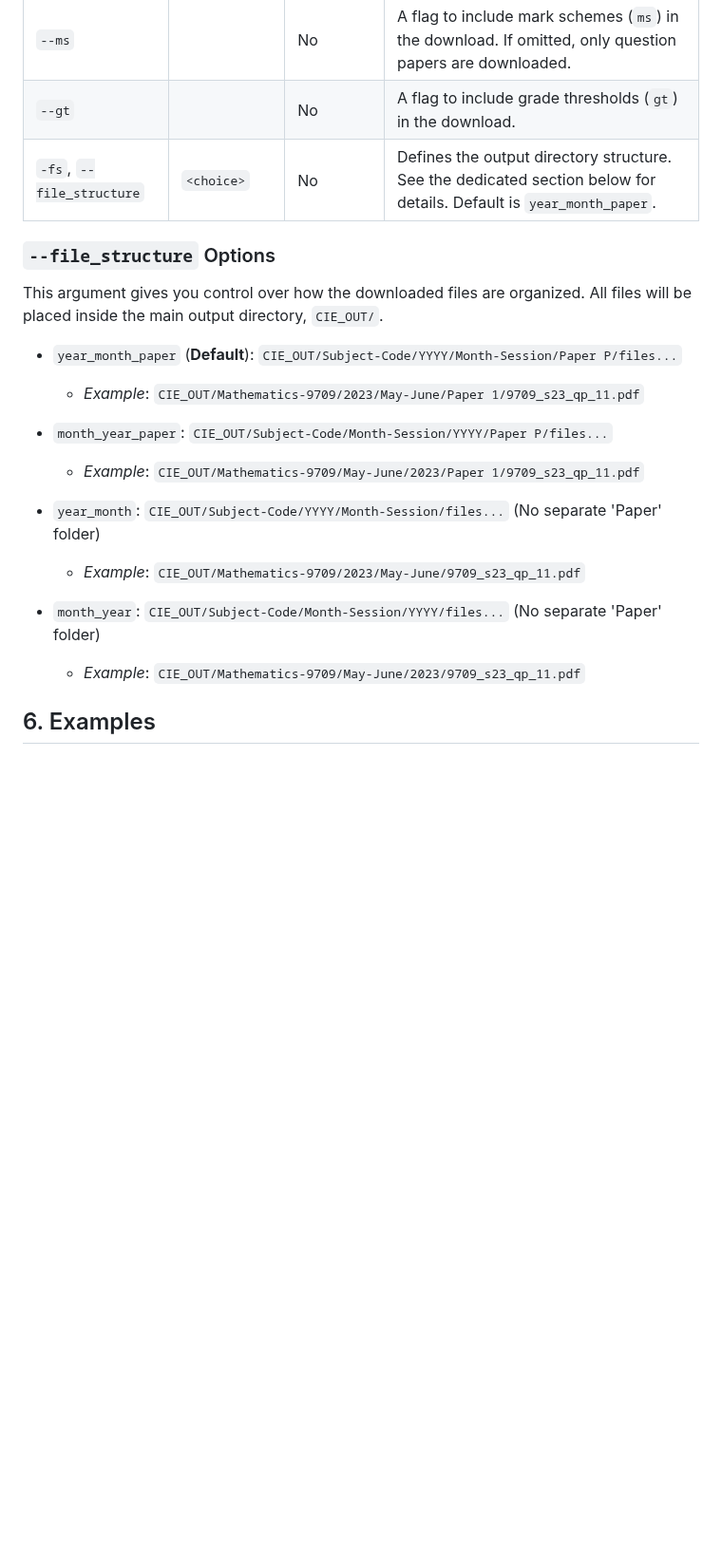
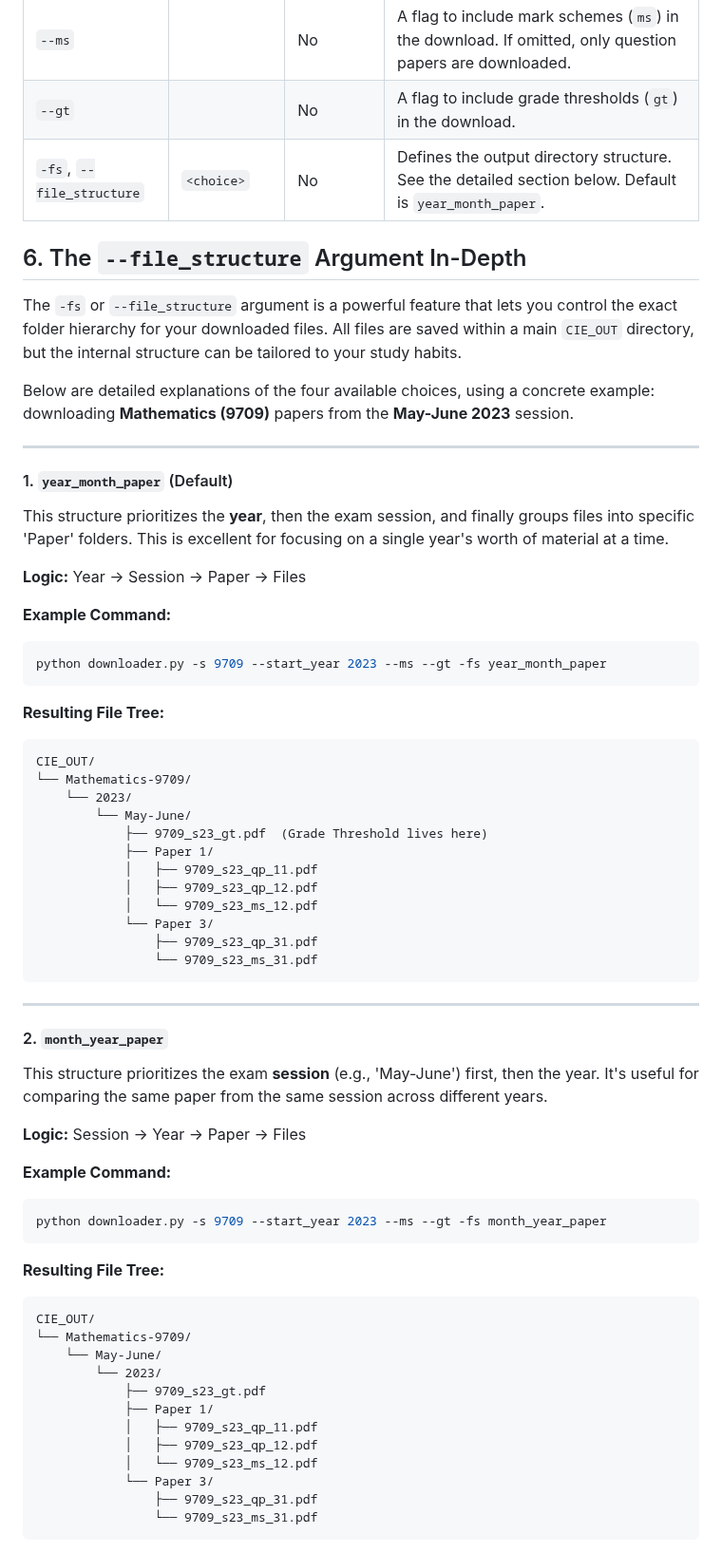
Before and after one commit to YeetTheAnson/CIE-Alevel-Downloader, a Markdown page: README.md, the part around one of its changes. Shown at 95% size. GitHub-like rendering; blank space fills up the shorter version.

````diff
--- a/README.md
+++ b/README.md
@@ -84,22 +82,68 @@ python downloader.py -s <SYLLABUS_CODE> --start_year <YEAR> [OPTIONS]
 | `-p`, `--papers`        | `"p1,p2,..."`       | No        | A comma-separated string of paper numbers to download (e.g., `"1,3"`). If omitted, the script will check for papers 1 through 9.           |
 | `--ms`                |                     | No        | A flag to include mark schemes (`ms`) in the download. If omitted, only question papers are downloaded.                                |
 | `--gt`                |                     | No        | A flag to include grade thresholds (`gt`) in the download.                                                                               |
-| `-fs`, `--file_structure` | `<choice>`          | No        | Defines the output directory structure. See the dedicated section below for details. Default is `year_month_paper`.                      |
+| `-fs`, `--file_structure` | `<choice>`          | No        | Defines the output directory structure. See the detailed section below. Default is `year_month_paper`.                                 |
 
-### `--file_structure` Options
 
-This argument gives you control over how the downloaded files are organized. All files will be placed inside the main output directory, `CIE_OUT/`.
+## 6. The `--file_structure` Argument In-Depth
 
--   `year_month_paper` (**Default**): `CIE_OUT/Subject-Code/YYYY/Month-Session/Paper P/files...`
-    -   *Example*: `CIE_OUT/Mathematics-9709/2023/May-June/Paper 1/9709_s23_qp_11.pdf`
+The `-fs` or `--file_structure` argument is a powerful feature that lets you control the exact folder hierarchy for your downloaded files. All files are saved within a main `CIE_OUT` directory, but the internal structure can be tailored to your study habits.
 
--   `month_year_paper`: `CIE_OUT/Subject-Code/Month-Session/YYYY/Paper P/files...`
-    -   *Example*: `CIE_OUT/Mathematics-9709/May-June/2023/Paper 1/9709_s23_qp_11.pdf`
+Below are detailed explanations of the four available choices, using a concrete example: downloading **Mathematics (9709)** papers from the **May-June 2023** session.
 
--   `year_month`: `CIE_OUT/Subject-Code/YYYY/Month-Session/files...` (No separate 'Paper' folder)
-    -   *Example*: `CIE_OUT/Mathematics-9709/2023/May-June/9709_s23_qp_11.pdf`
+---
+#### 1. `year_month_paper` (Default)
 
--   `month_year`: `CIE_OUT/Subject-Code/Month-Session/YYYY/files...` (No separate 'Paper' folder)
-    -   *Example*: `CIE_OUT/Mathematics-9709/May-June/2023/9709_s23_qp_11.pdf`
+This structure prioritizes the **year**, then the exam session, and finally groups files into specific 'Paper' folders. This is excellent for focusing on a single year's worth of material at a time.
 
-## 6. Examples
+**Logic:** Year -> Session -> Paper -> Files
+
+**Example Command:**
+```bash
+python downloader.py -s 9709 --start_year 2023 --ms --gt -fs year_month_paper
+```
+
+**Resulting File Tree:**
+```
+CIE_OUT/
+└── Mathematics-9709/
+    └── 2023/
+        └── May-June/
+            ├── 9709_s23_gt.pdf  (Grade Threshold lives here)
+            ├── Paper 1/
+            │   ├── 9709_s23_qp_11.pdf
+            │   ├── 9709_s23_qp_12.pdf
+            │   └── 9709_s23_ms_12.pdf
+            └── Paper 3/
+                ├── 9709_s23_qp_31.pdf
+                └── 9709_s23_ms_31.pdf
+```
+
+---
+#### 2. `month_year_paper`
+
+This structure prioritizes the exam **session** (e.g., 'May-June') first, then the year. It's useful for comparing the same paper from the same session across different years.
+
+**Logic:** Session -> Year -> Paper -> Files
+
+**Example Command:**
+```bash
+python downloader.py -s 9709 --start_year 2023 --ms --gt -fs month_year_paper
+```
+
+**Resulting File Tree:**
+```
+CIE_OUT/
+└── Mathematics-9709/
+    └── May-June/
+        └── 2023/
+            ├── 9709_s23_gt.pdf
+            ├── Paper 1/
+            │   ├── 9709_s23_qp_11.pdf
+            │   ├── 9709_s23_qp_12.pdf
+            │   └── 9709_s23_ms_12.pdf
+            └── Paper 3/
+                ├── 9709_s23_qp_31.pdf
+                └── 9709_s23_ms_31.pdf
+```
+
````
Also changed, not shown: other parts of README.md (+61 -18 lines).
